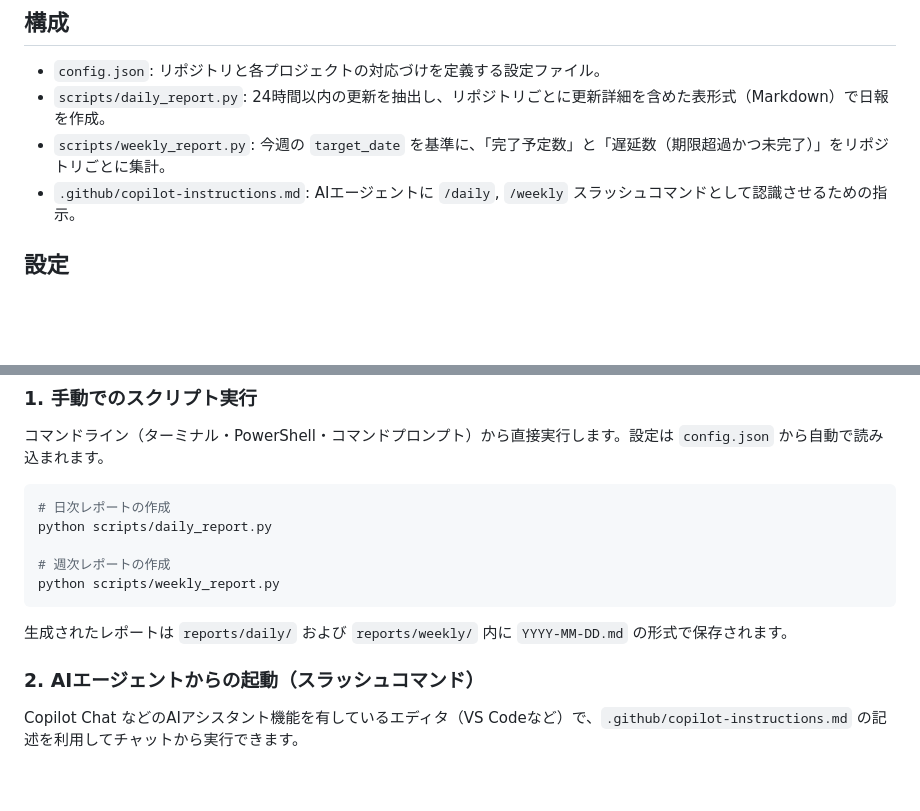
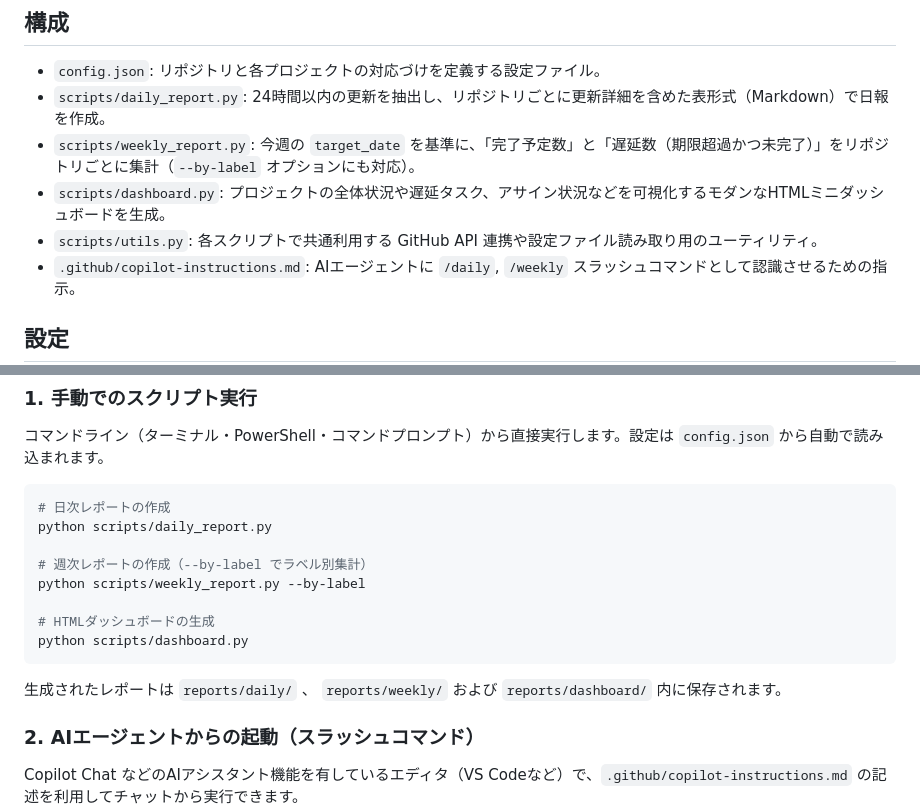
Before and after one commit to kahichi009/issue-report, a Markdown page: README.md, 2 parts joined by grey strips. Rendered like a GitHub page; blank space fills up the shorter version.

Commit message:
Docs: Update README to reflect V3 Dashboard and --by-label features

````diff
--- a/README.md
+++ b/README.md
@@ -7,7 +7,9 @@ Windows / Mac の環境差異や文字化けを考慮し、`pathlib` でのパ
 
 - `config.json`: リポジトリと各プロジェクトの対応づけを定義する設定ファイル。
 - `scripts/daily_report.py`: 24時間以内の更新を抽出し、リポジトリごとに更新詳細を含めた表形式（Markdown）で日報を作成。
-- `scripts/weekly_report.py`: 今週の `target_date` を基準に、「完了予定数」と「遅延数（期限超過かつ未完了）」をリポジトリごとに集計。
+- `scripts/weekly_report.py`: 今週の `target_date` を基準に、「完了予定数」と「遅延数（期限超過かつ未完了）」をリポジトリごとに集計（`--by-label` オプションにも対応）。
+- `scripts/dashboard.py`: プロジェクトの全体状況や遅延タスク、アサイン状況などを可視化するモダンなHTMLミニダッシュボードを生成。
+- `scripts/utils.py`: 各スクリプトで共通利用する GitHub API 連携や設定ファイル読み取り用のユーティリティ。
 - `.github/copilot-instructions.md`: AIエージェントに `/daily`, `/weekly` スラッシュコマンドとして認識させるための指示。
 
 ## 設定
@@ -52,12 +54,14 @@ GitHub CLI を介して Project データを取得するため、認証が確実
 # 日次レポートの作成
 python scripts/daily_report.py
 
-# 週次レポートの作成
-python scripts/weekly_report.py
+# 週次レポートの作成（--by-label でラベル別集計）
+python scripts/weekly_report.py --by-label
+
+# HTMLダッシュボードの生成
+python scripts/dashboard.py
 ```
 
-生成されたレポートは `reports/daily/` および `reports/weekly/` 内に `YYYY-MM-DD.md` の形式で保存されます。
-
+生成されたレポートは `reports/daily/` 、 `reports/weekly/` および `reports/dashboard/` 内に保存されます。
 ### 2. AIエージェントからの起動（スラッシュコマンド）
 
 Copilot Chat などのAIアシスタント機能を有しているエディタ（VS Codeなど）で、`.github/copilot-instructions.md` の記述を利用してチャットから実行できます。
````
